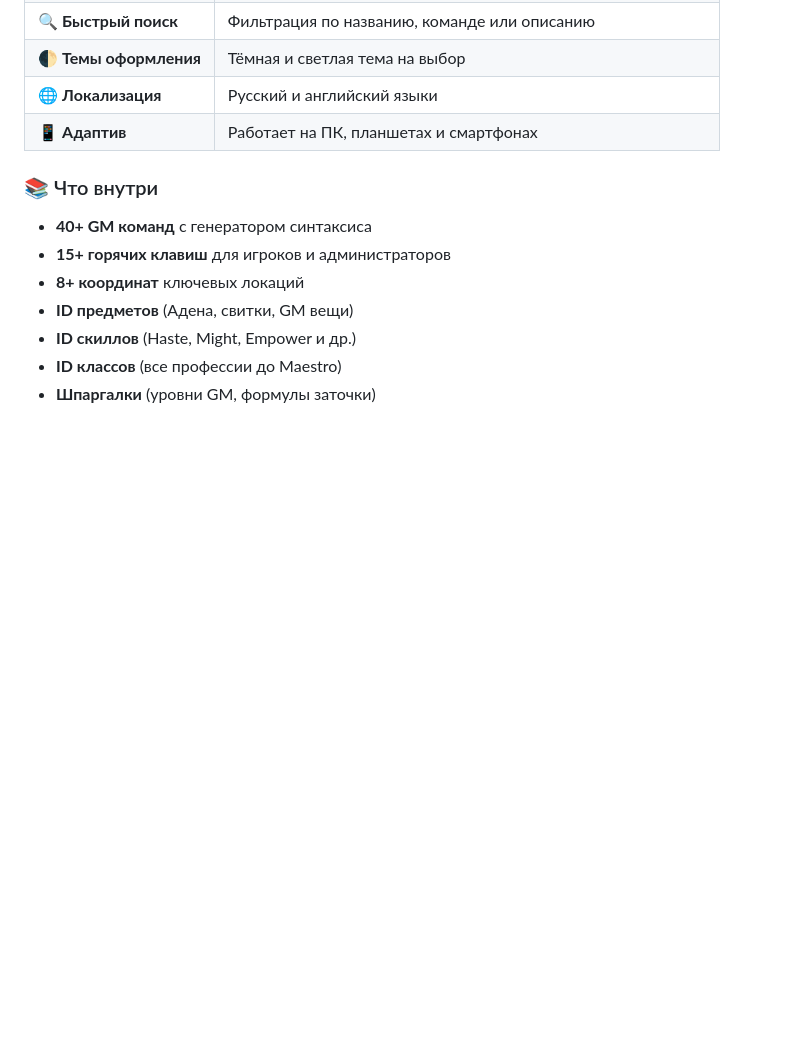
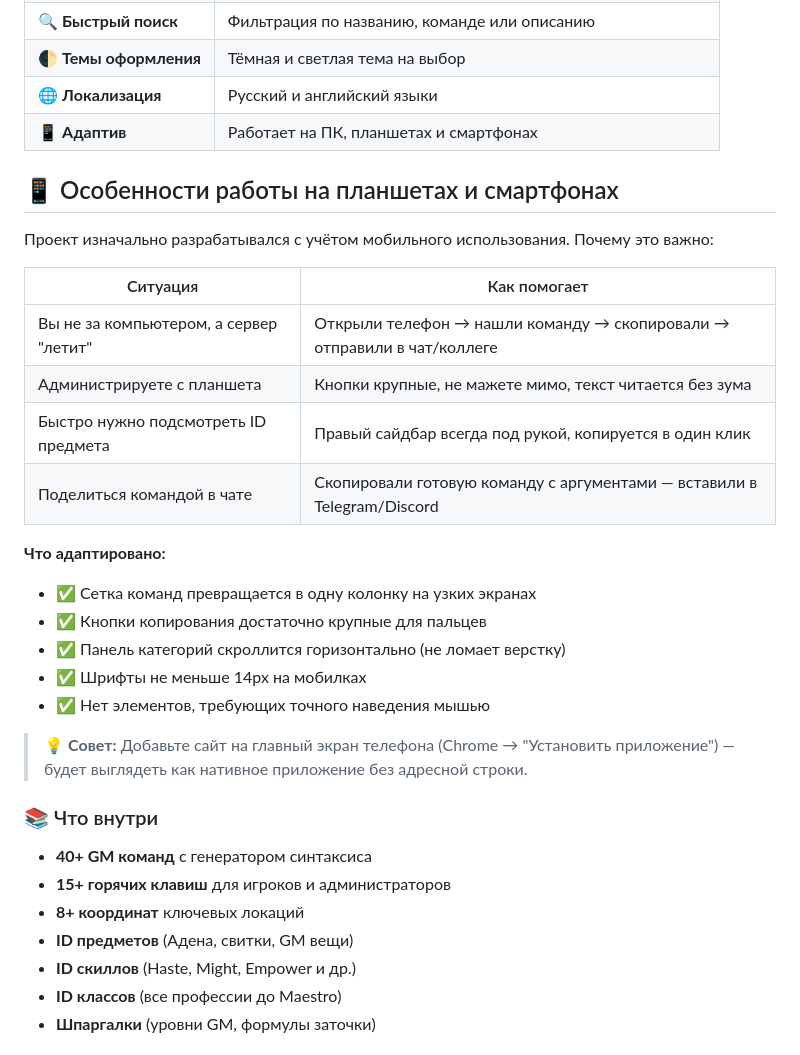
Before and after one commit to Iso-Hallow/l2-ultimate-database, a Markdown page: README.md, the part around one of its changes. Rendered like a GitHub page; blank space fills up the shorter version.

```diff
--- a/README.md
+++ b/README.md
@@ -21,6 +21,26 @@
 | 🌐 **Локализация** | Русский и английский языки |
 | 📱 **Адаптив** | Работает на ПК, планшетах и смартфонах |
 
+## 📱 Особенности работы на планшетах и смартфонах
+
+Проект изначально разрабатывался с учётом мобильного использования. Почему это важно:
+
+| Ситуация | Как помогает |
+|----------|--------------|
+| Вы не за компьютером, а сервер "летит" | Открыли телефон → нашли команду → скопировали → отправили в чат/коллеге |
+| Администрируете с планшета | Кнопки крупные, не мажете мимо, текст читается без зума |
+| Быстро нужно подсмотреть ID предмета | Правый сайдбар всегда под рукой, копируется в один клик |
+| Поделиться командой в чате | Скопировали готовую команду с аргументами — вставили в Telegram/Discord |
+
+**Что адаптировано:**
+- ✅ Сетка команд превращается в одну колонку на узких экранах
+- ✅ Кнопки копирования достаточно крупные для пальцев
+- ✅ Панель категорий скроллится горизонтально (не ломает верстку)
+- ✅ Шрифты не меньше 14px на мобилках
+- ✅ Нет элементов, требующих точного наведения мышью
+
+> 💡 **Совет:** Добавьте сайт на главный экран телефона (Chrome → "Установить приложение") — будет выглядеть как нативное приложение без адресной строки.
+
 ### 📚 Что внутри
 
 - **40+ GM команд** с генератором синтаксиса
```
Also changed, not shown: other parts of README.md (+31 -1 lines).
